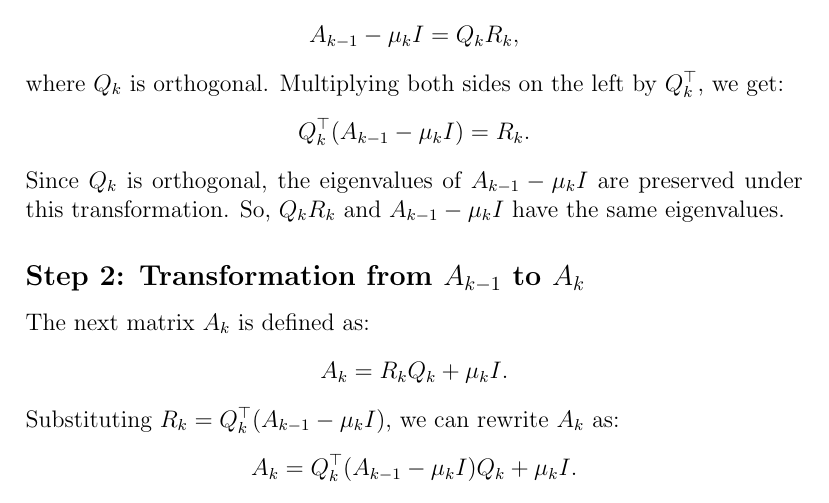
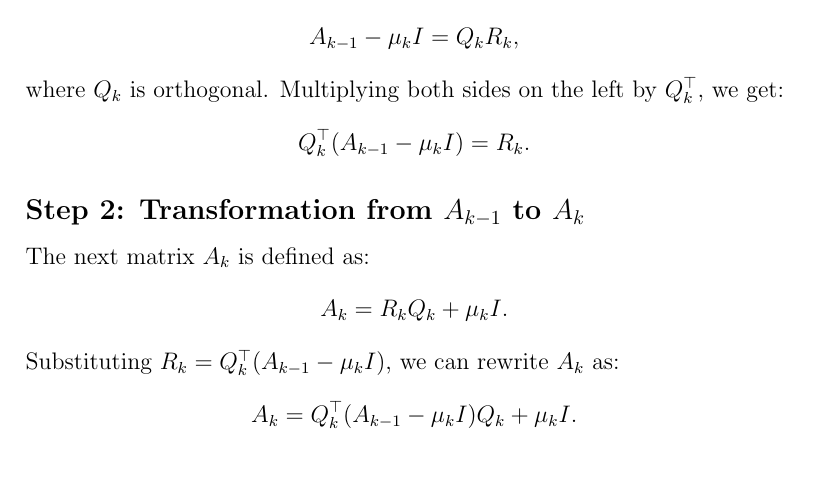
Before and after one commit to mrichards03/MATH-307-Project, a LaTeX document (ProjectAnswers.tex): part of page 21 of 27, cut so that both start at the same text, the shorter picture padded with empty space. Compiled offline with pdfLaTeX.

Commit message:
Update ProjectAnswers.tex

```diff
--- a/ProjectAnswers.tex
+++ b/ProjectAnswers.tex
@@ -535,7 +535,6 @@ where \( Q_k \) is orthogonal. Multiplying both sides on the left by \( Q_k^\top
 \[
 Q_k^\top (A_{k-1} - \mu_k I) = R_k.
 \]
-Since \( Q_k \) is orthogonal, the eigenvalues of \( A_{k-1} - \mu_k I \) are preserved under this transformation. So, \( Q_k R_k \) and \( A_{k-1} - \mu_k I \) have the same eigenvalues.
 
 \subsection*{Step 2: Transformation from \( A_{k-1} \) to \( A_k \)}
 The next matrix \( A_k \) is defined as:
```
